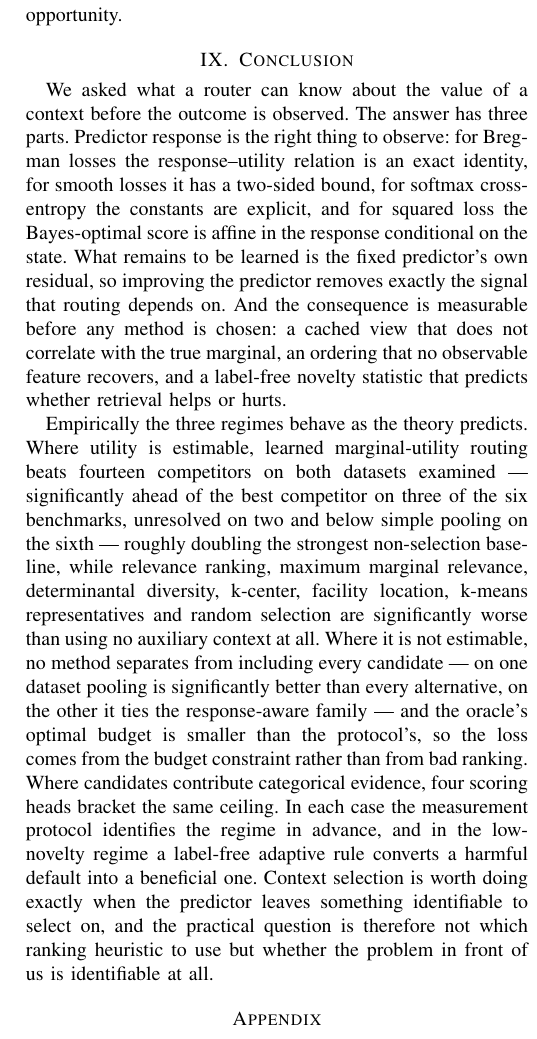
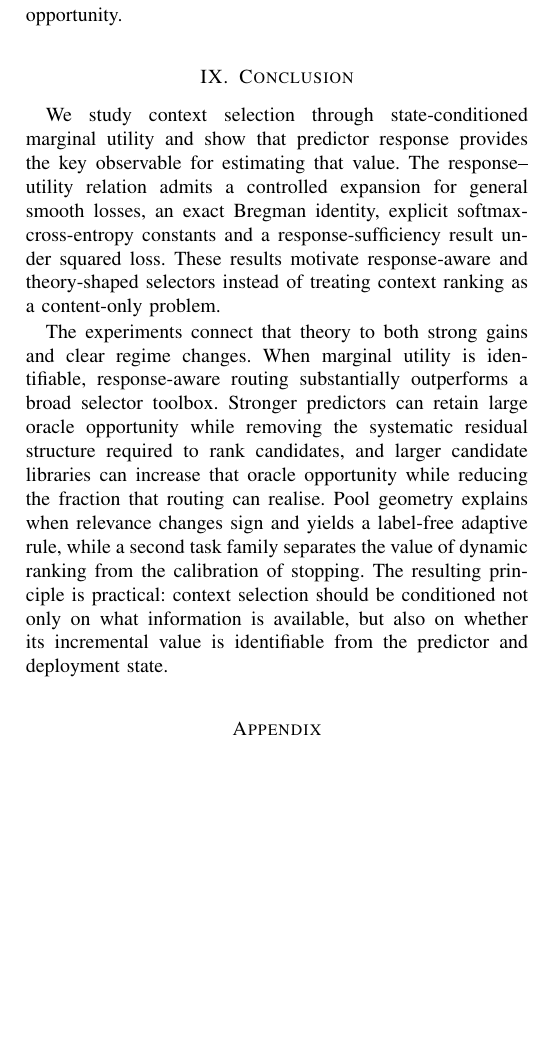
Before and after one commit to Marchematics/mlsys, a LaTeX paper (TKDE_MUR/paper/main.tex, which reads TKDE_MUR/paper/sections/9_conclusion.tex): part of one column of page 13 of 17, cut so that both start at the same text, the shorter picture padded with empty space. Compiled offline with pdfLaTeX.

Commit message:
Tighten TKDE conclusion around consolidated contribution

```diff
--- a/TKDE_MUR/paper/sections/9_conclusion.tex
+++ b/TKDE_MUR/paper/sections/9_conclusion.tex
@@ -1,34 +1,22 @@
 \section{Conclusion}
 
-We asked what a router can know about the value of a context before the outcome
-is observed. The answer has three parts. Predictor response is the right thing
-to observe: for Bregman losses the response--utility relation is an exact
-identity, for smooth losses it has a two-sided bound, for softmax cross-entropy
-the constants are explicit, and for squared loss the Bayes-optimal score is
-affine in the response conditional on the state. What remains to be learned is
-the fixed predictor's own residual, so improving the predictor removes exactly
-the signal that routing depends on. And the consequence is measurable before
-any method is chosen: a cached view that does not correlate with the true
-marginal, an ordering that no observable feature recovers, and a label-free
-novelty statistic that predicts whether retrieval helps or hurts.
+We study context selection through state-conditioned marginal utility and show
+that predictor response provides the key observable for estimating that value.
+The response--utility relation admits a controlled expansion for general smooth
+losses, an exact Bregman identity, explicit softmax-cross-entropy constants and
+a response-sufficiency result under squared loss. These results motivate
+response-aware and theory-shaped selectors instead of treating context ranking
+as a content-only problem.
 
-Empirically the three regimes behave as the theory predicts. Where utility is
-estimable, learned marginal-utility routing beats fourteen competitors on both
-datasets examined --- significantly ahead of the best competitor on three of the
-six benchmarks, unresolved on two and below simple pooling on the sixth ---
-roughly doubling the strongest non-selection baseline, while
-relevance ranking, maximum marginal relevance, determinantal diversity,
-k-center, facility location, k-means representatives and random selection are
-significantly worse than using no auxiliary context at all. Where it is not
-estimable, no method separates from including every candidate --- on one
-dataset pooling is significantly better than every alternative, on the other it
-ties the response-aware family --- and the oracle's optimal budget is smaller
-than the protocol's, so the loss comes from the budget constraint rather than
-from bad ranking. Where candidates contribute categorical
-evidence, four scoring heads bracket the same ceiling. In each case the
-measurement protocol identifies the regime in advance, and in the low-novelty
-regime a label-free adaptive rule converts a harmful default into a beneficial
-one. Context selection is worth doing exactly when the predictor leaves
-something identifiable to select on, and the practical question is therefore not
-which ranking heuristic to use but whether the problem in front of us is
-identifiable at all.
+The experiments connect that theory to both strong gains and clear regime
+changes. When marginal utility is identifiable, response-aware routing
+substantially outperforms a broad selector toolbox. Stronger predictors can
+retain large oracle opportunity while removing the systematic residual
+structure required to rank candidates, and larger candidate libraries can
+increase that oracle opportunity while reducing the fraction that routing can
+realise. Pool geometry explains when relevance changes sign and yields a
+label-free adaptive rule, while a second task family separates the value of
+dynamic ranking from the calibration of stopping. The resulting principle is
+practical: context selection should be conditioned not only on what information
+is available, but also on whether its incremental value is identifiable from
+the predictor and deployment state.
```
